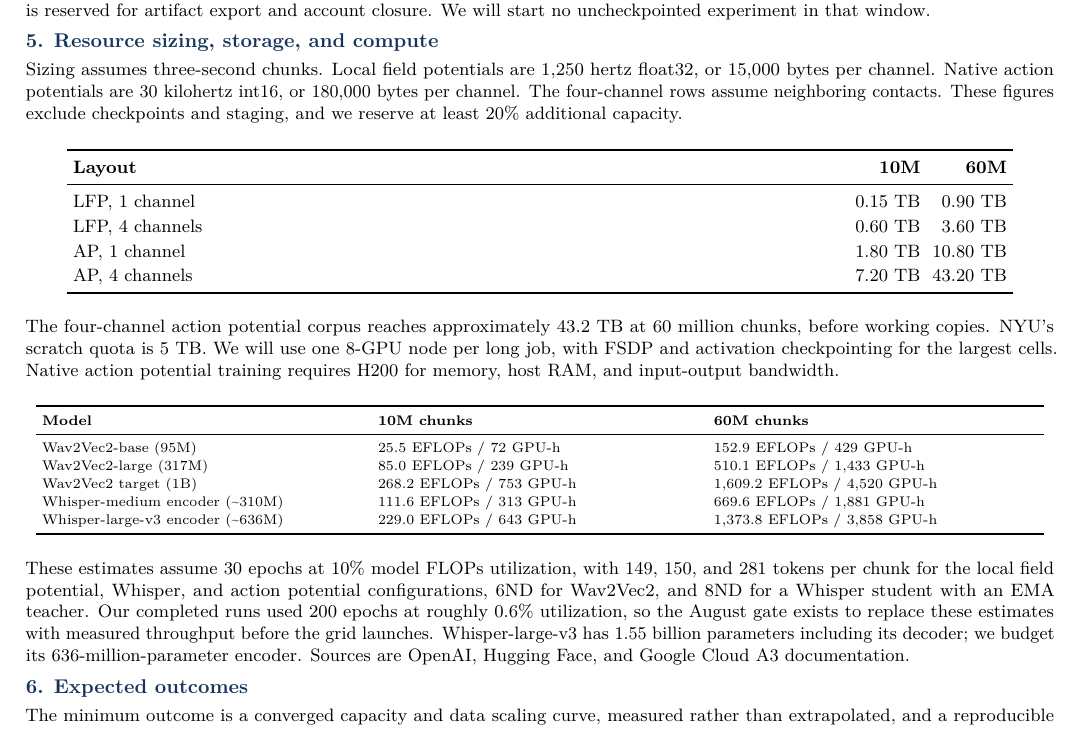
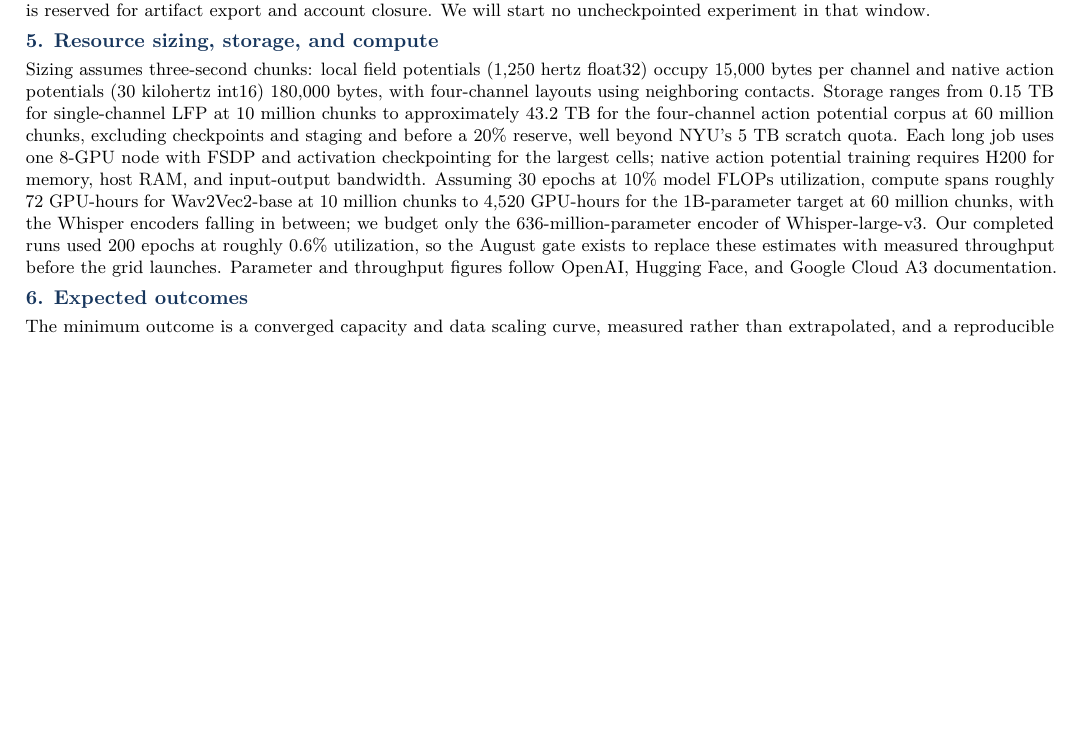
Before and after one commit to subro608/Google_grant, a LaTeX document (main.tex): part of page 3 of 7 before the commit and part of page 3 of 6 after it, cut so that both start at the same text, the shorter picture padded with empty space. Compiled offline with pdfLaTeX.

Commit message:
Updates from Overleaf

```diff
--- a/main.tex
+++ b/main.tex
@@ -97,40 +97,7 @@ Preliminary work establishes feasibility (Figure~\ref{fig:prelim}). In held-out
 \textbf{November 1--25. Evaluation and release.} We will freeze checkpoints, run calibration and uncertainty analyses, produce scaling and failure-mode figures, publish manifests and code, and deploy a small interactive atlas demonstration. November 26--30 is reserved for artifact export and account closure. We will start no uncheckpointed experiment in that window.
 
 \subheading{5. Resource sizing, storage, and compute}
-Sizing assumes three-second chunks. Local field potentials are 1,250 hertz float32, or 15,000 bytes per channel. Native action potentials are 30 kilohertz int16, or 180,000 bytes per channel. The four-channel rows assume neighboring contacts. These figures exclude checkpoints and staging, and we reserve at least 20\% additional capacity.
-
-\begin{center}
-\small
-\begin{tabularx}{0.92\linewidth}{>{\raggedright\arraybackslash}Xrr}
-\toprule
-\textbf{Layout} & \textbf{10M} & \textbf{60M}\\
-\midrule
-LFP, 1 channel & 0.15 TB & 0.90 TB\\
-LFP, 4 channels & 0.60 TB & 3.60 TB\\
-AP, 1 channel & 1.80 TB & 10.80 TB\\
-AP, 4 channels & 7.20 TB & 43.20 TB\\
-\bottomrule
-\end{tabularx}
-\end{center}
-
-The four-channel action potential corpus reaches approximately 43.2 TB at 60 million chunks, before working copies. NYU's scratch quota is 5 TB. We will use one 8-GPU node per long job, with FSDP and activation checkpointing for the largest cells. Native action potential training requires H200 for memory, host RAM, and input-output bandwidth.
-
-\begin{center}
-\scriptsize
-\begin{tabularx}{0.98\linewidth}{>{\raggedright\arraybackslash}X>{\raggedright\arraybackslash}X>{\raggedright\arraybackslash}X}
-\toprule
-\textbf{Model} & \textbf{10M chunks} & \textbf{60M chunks}\\
-\midrule
-Wav2Vec2-base (95M) & 25.5 EFLOPs / 72 GPU-h & 152.9 EFLOPs / 429 GPU-h\\
-Wav2Vec2-large (317M) & 85.0 EFLOPs / 239 GPU-h & 510.1 EFLOPs / 1,433 GPU-h\\
-Wav2Vec2 target (1B) & 268.2 EFLOPs / 753 GPU-h & 1,609.2 EFLOPs / 4,520 GPU-h\\
-Whisper-medium encoder (\textasciitilde310M) & 111.6 EFLOPs / 313 GPU-h & 669.6 EFLOPs / 1,881 GPU-h\\
-Whisper-large-v3 encoder (\textasciitilde636M) & 229.0 EFLOPs / 643 GPU-h & 1,373.8 EFLOPs / 3,858 GPU-h\\
-\bottomrule
-\end{tabularx}
-\end{center}
-
-These estimates assume 30 epochs at 10\% model FLOPs utilization, with 149, 150, and 281 tokens per chunk for the local field potential, Whisper, and action potential configurations, 6ND for Wav2Vec2, and 8ND for a Whisper student with an EMA teacher. Our completed runs used 200 epochs at roughly 0.6\% utilization, so the August gate exists to replace these estimates with measured throughput before the grid launches. Whisper-large-v3 has 1.55 billion parameters including its decoder; we budget its 636-million-parameter encoder. Sources are OpenAI, Hugging Face, and Google Cloud A3 documentation.
+Sizing assumes three-second chunks: local field potentials (1,250 hertz float32) occupy 15,000 bytes per channel and native action potentials (30 kilohertz int16) 180,000 bytes, with four-channel layouts using neighboring contacts. Storage ranges from 0.15 TB for single-channel LFP at 10 million chunks to approximately 43.2 TB for the four-channel action potential corpus at 60 million chunks, excluding checkpoints and staging and before a 20\% reserve, well beyond NYU's 5 TB scratch quota. Each long job uses one 8-GPU node with FSDP and activation checkpointing for the largest cells; native action potential training requires H200 for memory, host RAM, and input-output bandwidth. Assuming 30 epochs at 10\% model FLOPs utilization, compute spans roughly 72 GPU-hours for Wav2Vec2-base at 10 million chunks to 4,520 GPU-hours for the 1B-parameter target at 60 million chunks, with the Whisper encoders falling in between; we budget only the 636-million-parameter encoder of Whisper-large-v3. Our completed runs used 200 epochs at roughly 0.6\% utilization, so the August gate exists to replace these estimates with measured throughput before the grid launches. Parameter and throughput figures follow OpenAI, Hugging Face, and Google Cloud A3 documentation.
 
 \subheading{6. Expected outcomes}
 The minimum outcome is a converged capacity and data scaling curve, measured rather than extrapolated, and a reproducible answer about whether native action potential modeling adds information beyond local field potentials. A positive result would establish a route to biologically grounded registration across recording systems. A negative result would identify a tested resolution or architecture limit, and would keep the field from reading truncated or downsampled runs as evidence of failure. We will release checkpoints, animal-level manifests, calibration tools, and evaluation code.
```
